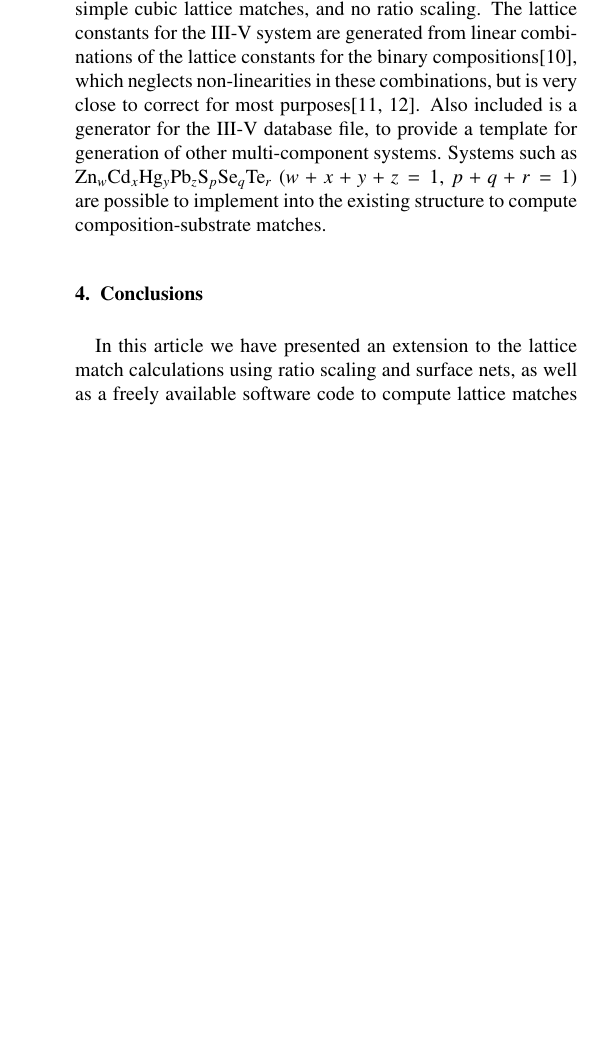
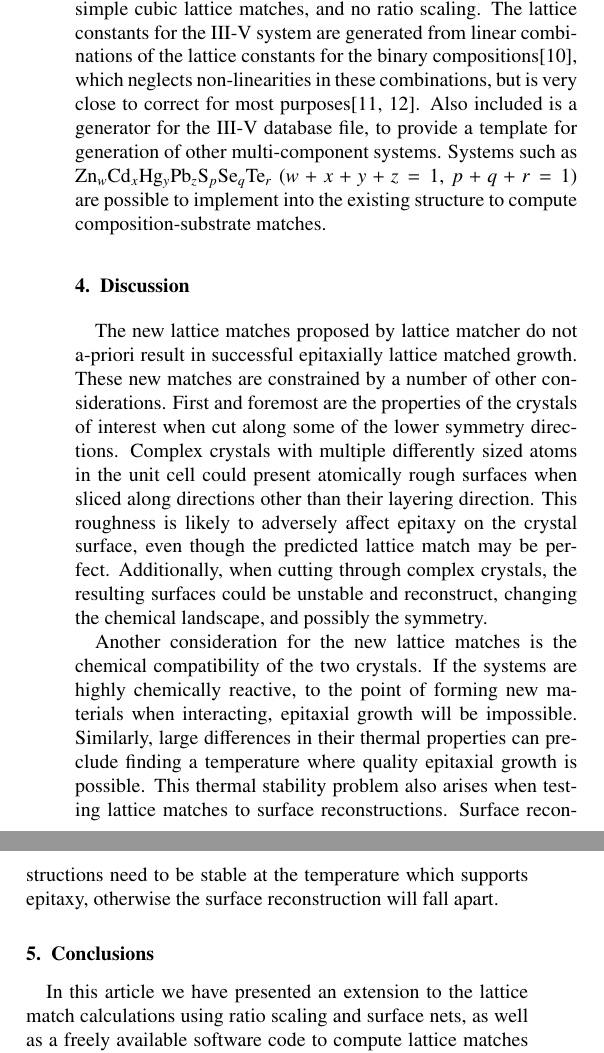
Before and after one commit to gdevenyi/lattice_matcher, a LaTeX paper (paper/lattice_matcher.tex): part of one column of page 4 of 4 before the commit and two parts of the columns of page 4 of 5 after it, the two joined at a grey line, cut so that both start at the same text, the shorter picture padded with empty space. Compiled offline with pdfLaTeX.

Commit message:
Added discussion of the implications of the new lattice matches

```diff
--- a/paper/lattice_matcher.tex
+++ b/paper/lattice_matcher.tex
@@ -188,6 +188,11 @@ Through this, the closest whole-number ratio or fraction is computed between any
 In addition to the computation of lattice matches between fixed lattice parameter databases, the lattice matcher software also provides functionality to compute the composition of multi-component materials lattice matched substrates in an input substrate database within a specified tolerance. This program in the lattice matcher suite requires a 64bit python installation due to the size of arrays generated for multi-component materials.
 
 The multi-component lattice calculator implements as an example for future improvements, the III-V quaternary system Al$_x$Ga$_y$In$_z$P$_p$As$_q$Sb$_r$ ($x+y+z=1$, $p+q+r=1$), with the simple cubic lattice matches, and no ratio scaling. The lattice constants for the III-V system are generated from linear combinations of the lattice constants for the binary compositions\cite{Ahrenkiel2012}, which neglects non-linearities in these combinations, but is very close to correct for most purposes\cite{Moon1974,Adachi1982}. Also included is a generator for the III-V database file, to provide a template for generation of other multi-component systems. Systems such as Zn$_w$Cd$_x$Hg$_y$Pb$_z$S$_p$Se$_q$Te$_r$ ($w+x+y+z=1$, $p+q+r=1$)  are possible to implement into the existing structure to compute composition-substrate matches.
+
+\section{Discussion}
+The new lattice matches proposed by lattice matcher do not a-priori result in successful epitaxially lattice matched growth. These new matches are constrained by a number of other considerations. First and foremost are the properties of the crystals of interest when cut along some of the lower symmetry directions. Complex crystals with multiple differently sized atoms in the unit cell could present atomically rough surfaces when sliced along directions other than their layering direction. This roughness is likely to adversely affect epitaxy on the crystal surface, even though the predicted lattice match may be perfect. Additionally, when cutting through complex crystals, the resulting surfaces could be unstable and reconstruct, changing the chemical landscape, and possibly the symmetry.
+
+Another consideration for the new lattice matches is the chemical compatibility of the two crystals. If the systems are highly chemically reactive, to the point of forming new materials when interacting, epitaxial growth will be impossible. Similarly, large differences in their thermal properties can preclude finding a temperature where quality epitaxial growth is possible. This thermal stability problem also arises when testing lattice matches to surface reconstructions. Surface reconstructions need to be stable at the temperature which supports epitaxy, otherwise the surface reconstruction will fall apart.
 
 \section{Conclusions}
 In this article we have presented an extension to the lattice match calculations using ratio scaling and surface nets, as well as a freely available software code to compute lattice matches under this new system. The open source nature of the software and databases is intended to encourage collaboration and addition of features and materials so that this software will continue to be useful as new materials are developed and become available or new symmetry matches are derived. The output from this software indicates a number of heteroepitaxial lattice matches which have yet to be investigated in the literature, and we hope that such matches will yield success. This expanded definition of epitaxial mismatch also presents a new conceptual model under which to re-derive strain, defect formation and critical thickness models.
```
Also changed, not shown: paper/lattice_matcher.tex (2 more changed lines).
